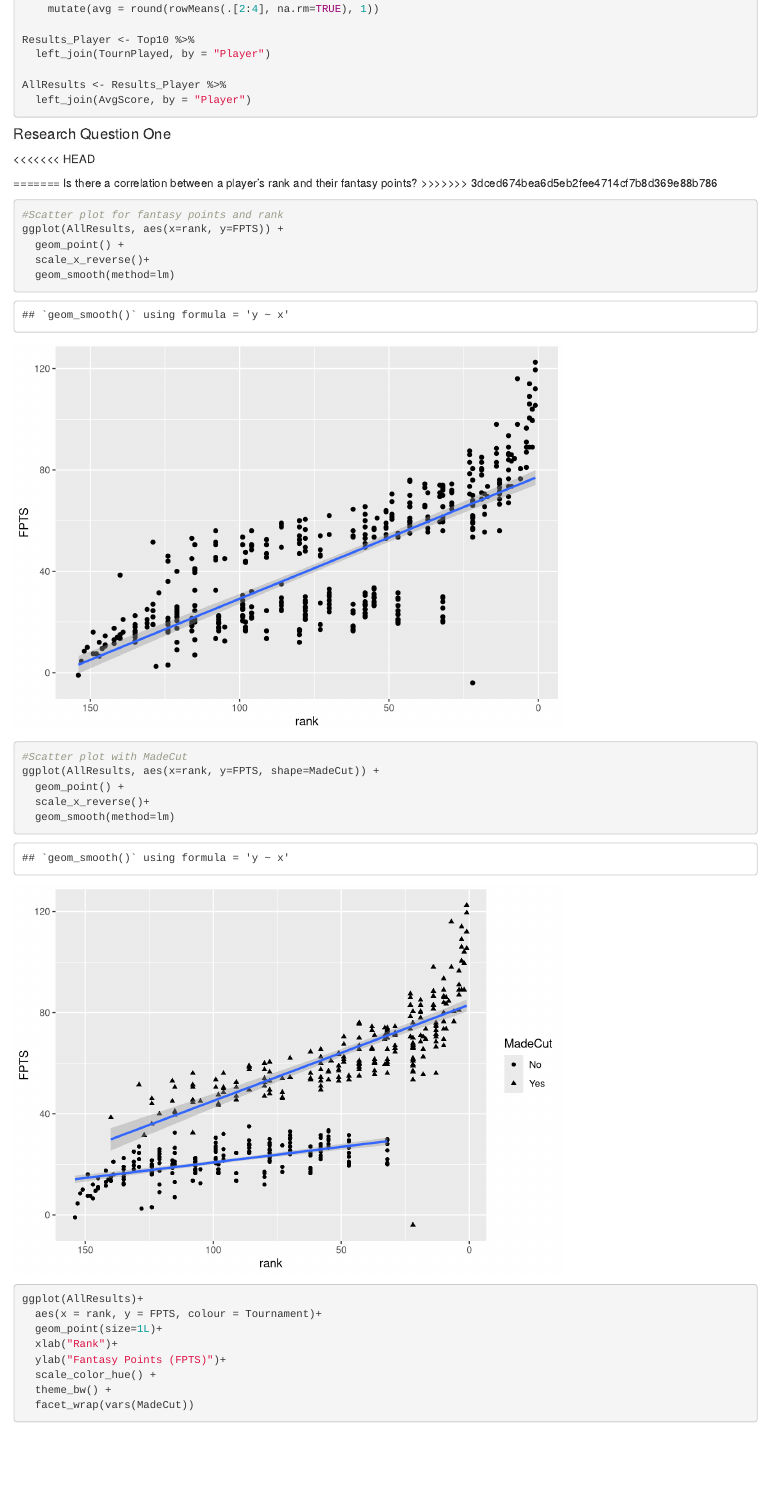
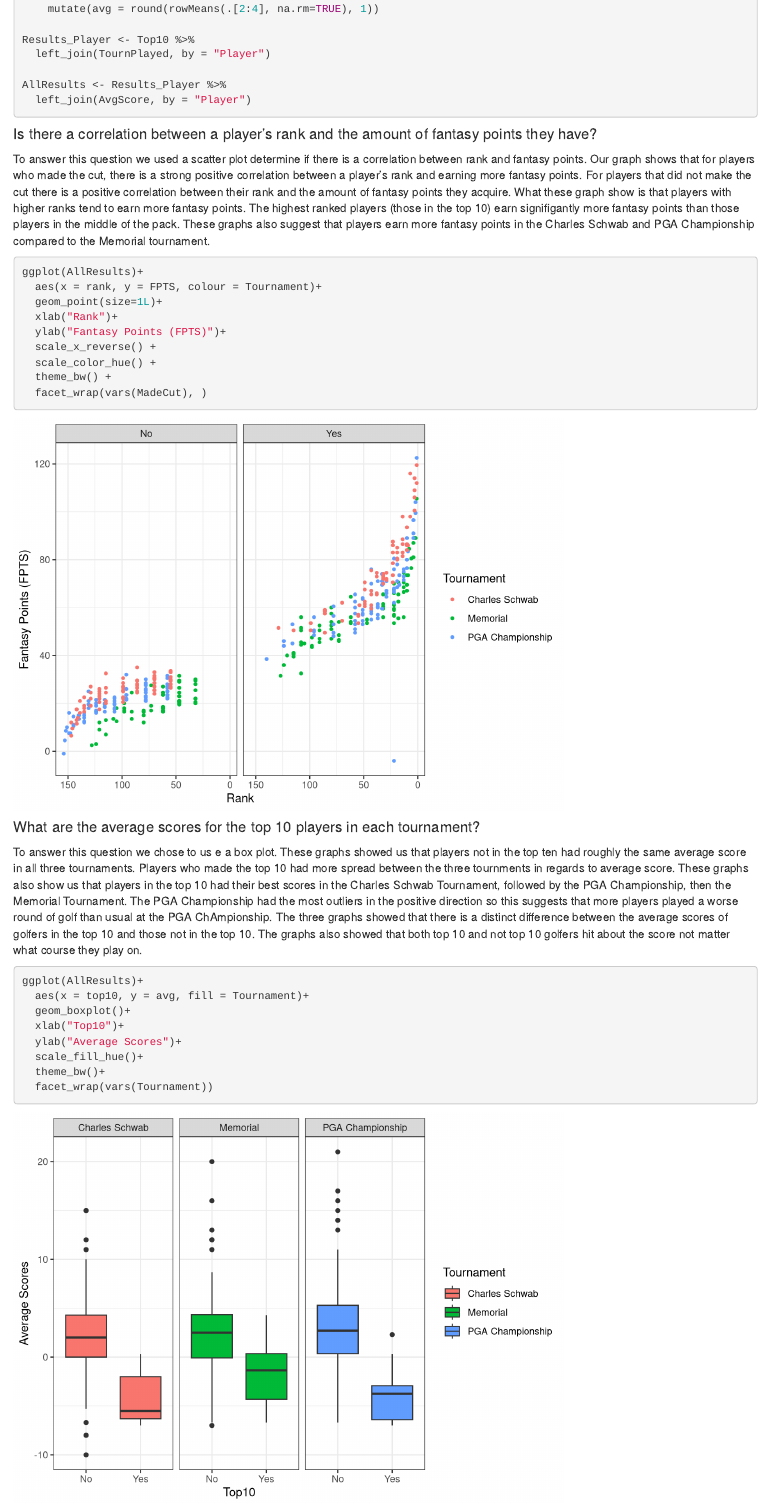
Before and after one commit to malcolmzerbe/ProjectTeam8-4, an R Markdown document (EDA.Rmd): the page in a window 1100 px wide, from 1330 px down. Rendered offline with R 4.5, knitr and Pandoc, with nearby package versions.

````diff
--- a/EDA.Rmd
+++ b/EDA.Rmd
@@ -82,30 +82,15 @@
   left_join(AvgScore, by = "Player")
 ```
 
-#### Research Question One
-<<<<<<< HEAD
-
-=======
-Is there a correlation between a player's rank and their fantasy points?
->>>>>>> 3dced674bea6d5eb2fee4714cf7b8d369e88b786
+#### Is there a correlation between a player's rank and the amount of fantasy points they have?
+To answer this question we used a scatter plot determine if there is a correlation between rank and fantasy points. Our graph shows that for players who made the cut, there is a strong positive correlation between a player's rank and earning more fantasy points. For players that did not make the cut there is a positive correlation between their rank and the amount of fantasy points they acquire. What these graph show is that players with higher ranks tend to earn more fantasy points. The highest ranked players (those in the top 10) earn signifigantly more fantasy points than those players in the middle of the pack. These graphs also suggest that players earn more fantasy points in the Charles Schwab and PGA Championship compared to the Memorial tournament.
 ```{r}
-#Scatter plot for fantasy points and rank
-ggplot(AllResults, aes(x=rank, y=FPTS)) +
-  geom_point() +
-  scale_x_reverse()+
-  geom_smooth(method=lm)
-
-#Scatter plot with MadeCut
-ggplot(AllResults, aes(x=rank, y=FPTS, shape=MadeCut)) +
-  geom_point() +
-  scale_x_reverse()+
-  geom_smooth(method=lm)
-
 ggplot(AllResults)+
   aes(x = rank, y = FPTS, colour = Tournament)+
   geom_point(size=1L)+
   xlab("Rank")+
   ylab("Fantasy Points (FPTS)")+
+  scale_x_reverse() +
   scale_color_hue() +
   theme_bw() +
-  facet_wrap(vars(MadeCut))
+  facet_wrap(vars(MadeCut), )
@@ -122,7 +97,7 @@
 ```
 
-#### Research Question Two
-
+#### What are the average scores for the top 10 players in each tournament?
+To answer this question we chose to us e a box plot. These graphs showed us that players not in the top ten had roughly the same average score in all three tournaments. Players who made the top 10 had more spread between the three tournments in regards to average score. These graphs also show us that players in the top 10 had their best scores in the Charles Schwab Tournament, followed by the PGA Championship, then the Memorial Tournament. The PGA Championship had the most outliers in the positive direction so this suggests that more players played a worse round of golf than usual at the PGA ChAmpionship. The three graphs showed that there is a distinct difference between the average scores of golfers in the top 10 and those not in the top 10. The graphs also showed that both top 10 and not top 10 golfers hit about the score not matter what course they play on.
 ```{r}
 ggplot(AllResults)+
   aes(x = top10, y = avg, fill = Tournament)+
````
Also changed, not shown: EDA.Rmd (10 more changed lines).
